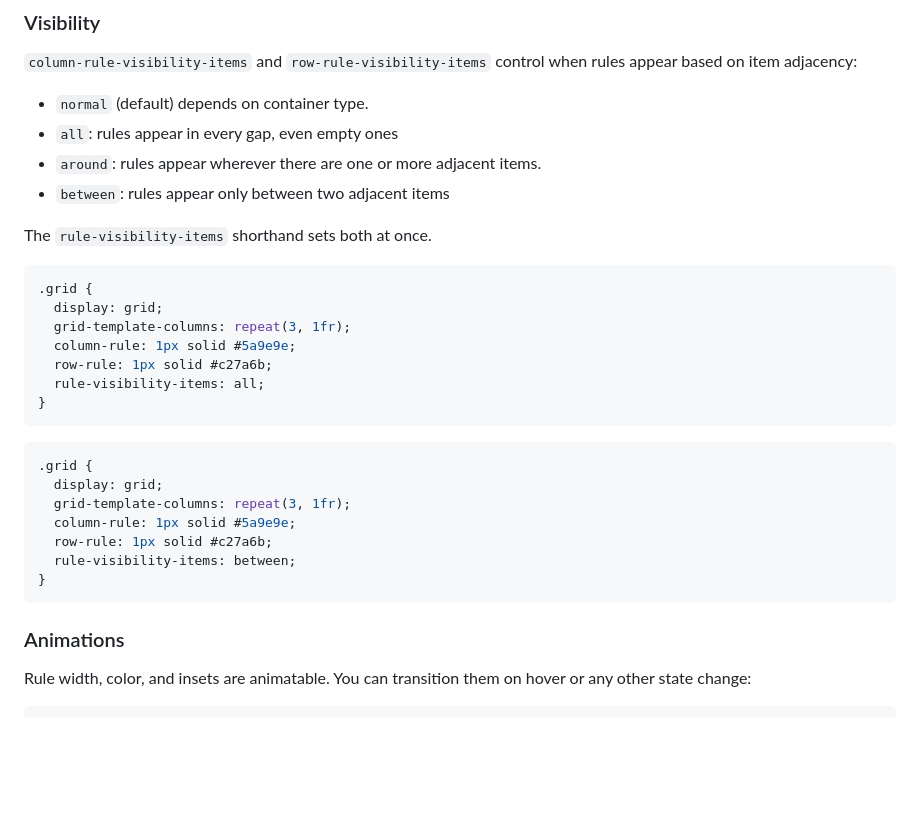
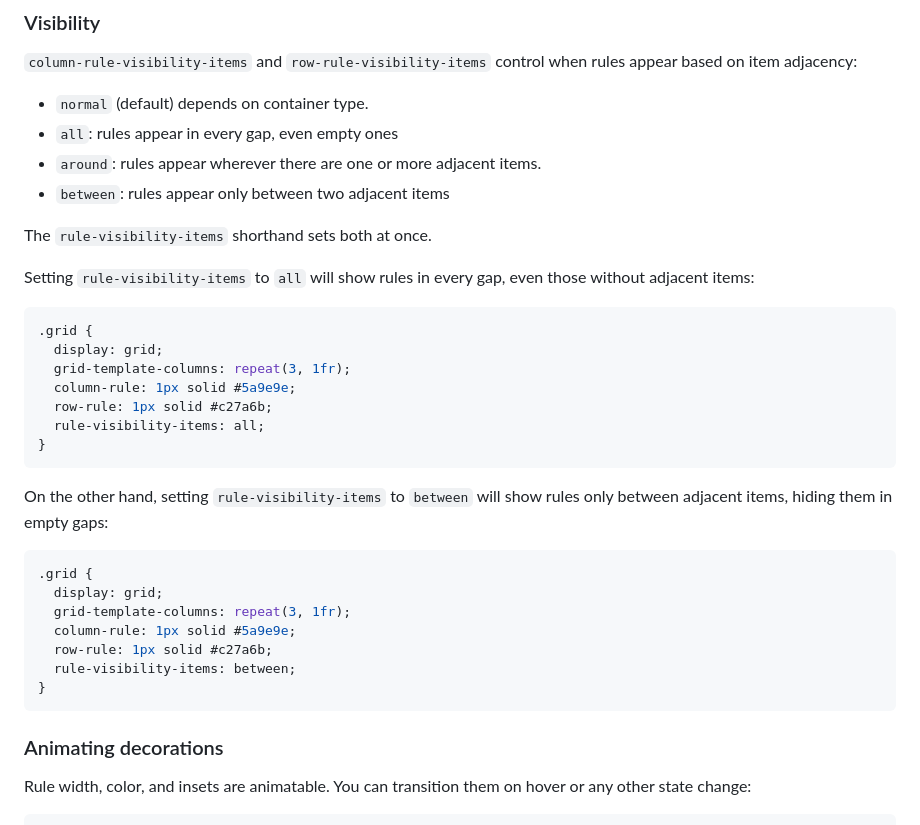
Before and after one commit to jav099/gap-decorations-blog-demos, a Markdown page: README.md, the part around one of its changes. Rendered like a GitHub page; blank space fills up the shorter version.

````diff
--- a/README.md
+++ b/README.md
@@ -145,6 +146,8 @@ The `column-rule-inset` and `row-rule-inset` properties control how far decorati
 
 The `rule-visibility-items` shorthand sets both at once.
 
+Setting `rule-visibility-items` to `all` will show rules in every gap, even those without adjacent items:
+
 ```css
 .grid {
   display: grid;
@@ -154,6 +157,8 @@ The `rule-visibility-items` shorthand sets both at once.
   rule-visibility-items: all;
 }
 ```
+
+On the other hand, setting `rule-visibility-items` to `between` will show rules only between adjacent items, hiding them in empty gaps:
 
 ```css
 .grid {
@@ -165,7 +170,7 @@ The `rule-visibility-items` shorthand sets both at once.
 }
 ```
 
-### Animations
+### Animating decorations
 
 Rule width, color, and insets are animatable. You can transition them on hover or any other state change:
 
````
Also changed, not shown: other parts of README.md (+27 -26 lines).
